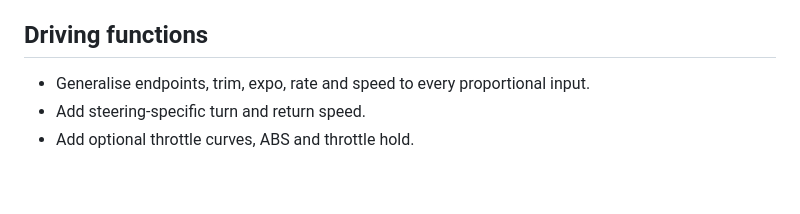
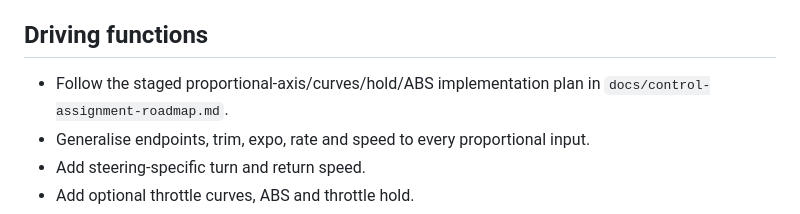
Before and after one commit to cmlpreston/jr-r1-native-crsf, a Markdown page: TODO.md, the part around the change. GitHub-like rendering; blank space fills up the shorter version.

```diff
--- a/TODO.md
+++ b/TODO.md
@@ -40,6 +40,8 @@ proof of concept.
 
 ## Driving functions
 
+- Follow the staged proportional-axis/curves/hold/ABS implementation plan in
+  `docs/control-assignment-roadmap.md`.
 - Generalise endpoints, trim, expo, rate and speed to every proportional input.
 - Add steering-specific turn and return speed.
 - Add optional throttle curves, ABS and throttle hold.
```
Also changed, not shown: docs/control-assignment-roadmap.md (+29 -0 lines).
